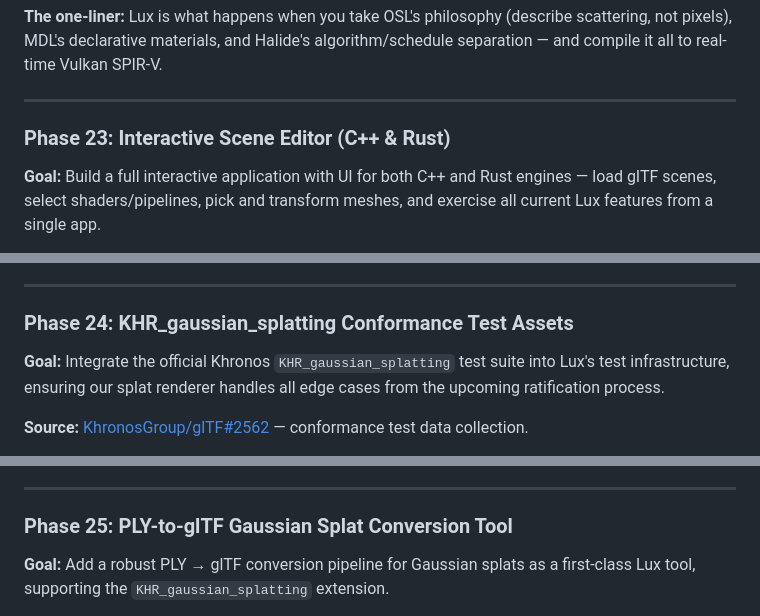
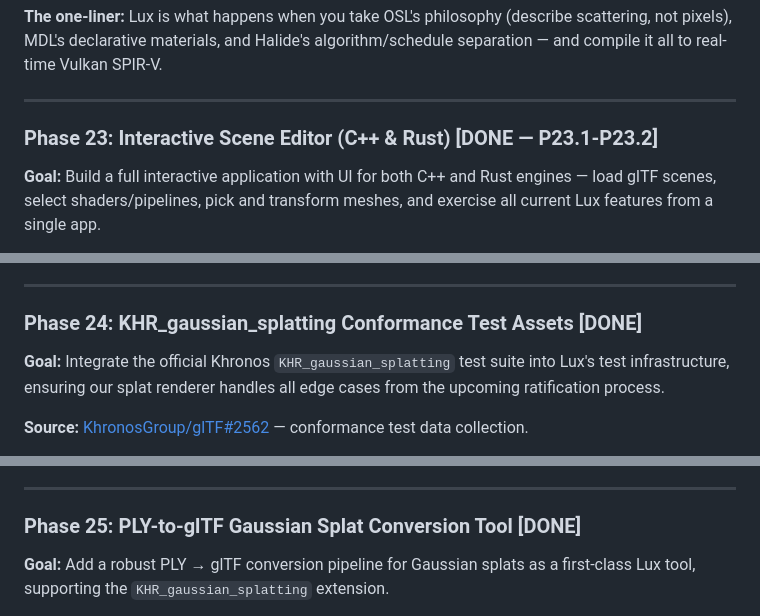
Before and after one commit to rudybear/lux, a Markdown page: PLAN.md, 3 parts joined by grey strips. Drawn GitHub-style.

```diff
--- a/PLAN.md
+++ b/PLAN.md
@@ -1730,7 +1730,7 @@ algorithm/schedule separation — and compile it all to real-time Vulkan SPIR-V.
 
 ---
 
-### Phase 23: Interactive Scene Editor (C++ & Rust)
+### Phase 23: Interactive Scene Editor (C++ & Rust) [DONE — P23.1-P23.2]
 
 **Goal:** Build a full interactive application with UI for both C++ and Rust engines — load glTF scenes, select shaders/pipelines, pick and transform meshes, and exercise all current Lux features from a single app.
 
@@ -1797,7 +1797,7 @@ algorithm/schedule separation — and compile it all to real-time Vulkan SPIR-V.
 
 ---
 
-### Phase 24: KHR_gaussian_splatting Conformance Test Assets
+### Phase 24: KHR_gaussian_splatting Conformance Test Assets [DONE]
 
 **Goal:** Integrate the official Khronos `KHR_gaussian_splatting` test suite into Lux's test infrastructure, ensuring our splat renderer handles all edge cases from the upcoming ratification process.
 
@@ -1832,7 +1832,7 @@ algorithm/schedule separation — and compile it all to real-time Vulkan SPIR-V.
 
 ---
 
-### Phase 25: PLY-to-glTF Gaussian Splat Conversion Tool
+### Phase 25: PLY-to-glTF Gaussian Splat Conversion Tool [DONE]
 
 **Goal:** Add a robust PLY → glTF conversion pipeline for Gaussian splats as a first-class Lux tool, supporting the `KHR_gaussian_splatting` extension.
 
```
Also changed, not shown: README.md (+5 -2 lines), docs/project-structure.md (+4 -1 lines).
